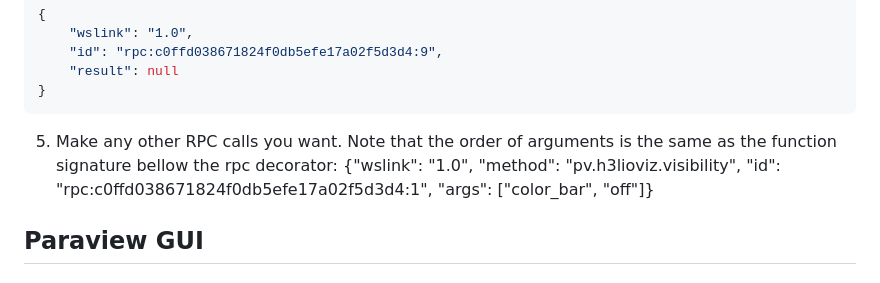
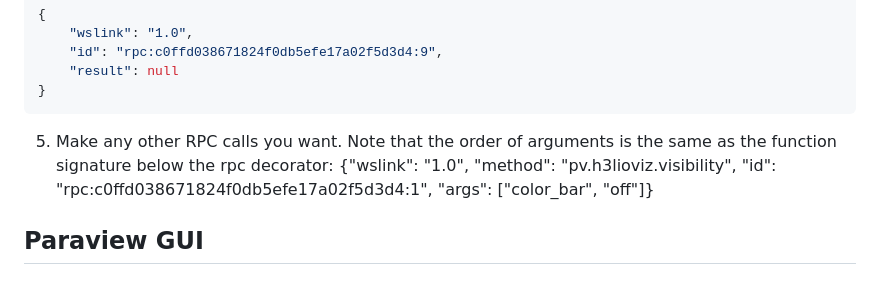
Before and after one commit to SWxTREC/h3lioviz-server, a Markdown page: docs/Paraview.md, the part around the change. Drawn GitHub-style.

Commit message:
Update docs/Paraview.md
Co-authored-by: Copilot <175728472+Copilot@users.noreply.github.com>

````diff
--- a/docs/Paraview.md
+++ b/docs/Paraview.md
@@ -98,7 +98,7 @@ Response:
     "result": null
 }
 ```
-5. Make any other RPC calls you want. Note that the order of arguments is the same as the function signature bellow the rpc decorator:
+5. Make any other RPC calls you want. Note that the order of arguments is the same as the function signature below the rpc decorator:
 {"wslink": "1.0", "method": "pv.h3lioviz.visibility", "id": "rpc:c0ffd038671824f0db5efe17a02f5d3d4:1", "args": ["color_bar", "off"]}
 
 
````
